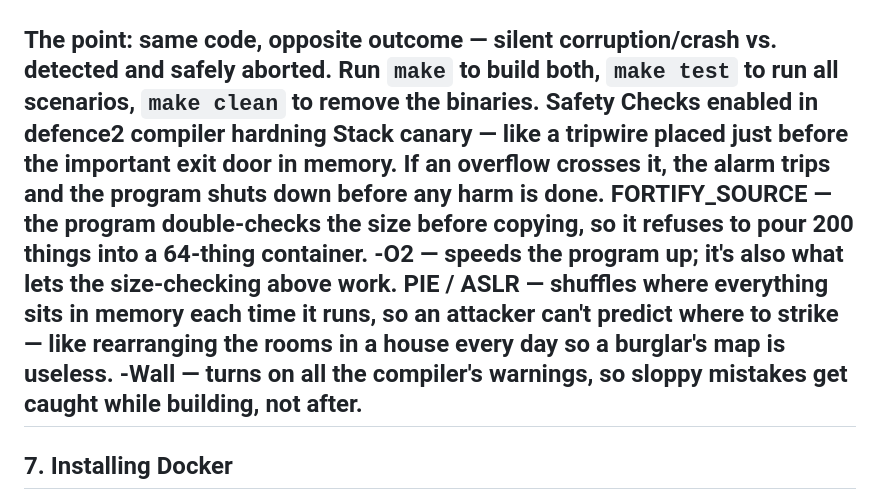
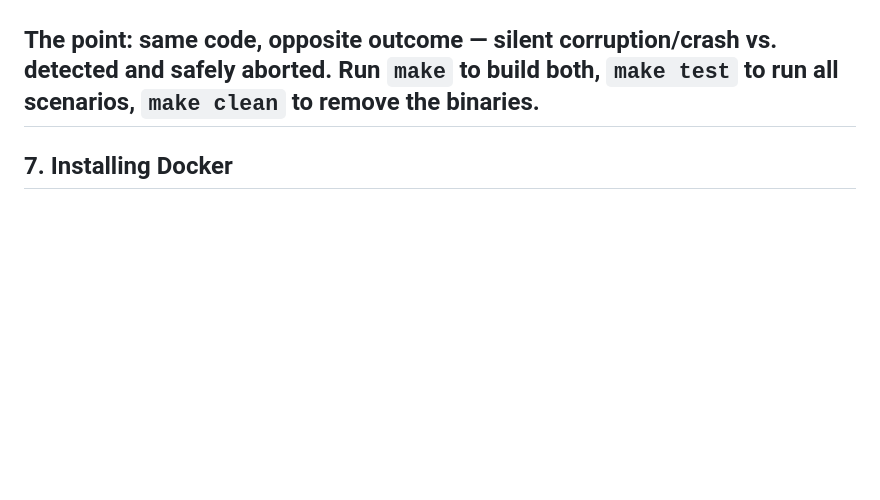
Before and after one commit to sureshbabugandla/cs-buffer-overflow-gui, a Markdown page: README.md, the part around the change. Drawn GitHub-style; blank space fills up the shorter version.

```diff
--- a/README.md
+++ b/README.md
@@ -218,12 +218,6 @@ The Makefile builds the **same source file** twice with opposite security flags.
 The point: **same code, opposite outcome** — silent corruption/crash vs. detected
 and safely aborted. Run `make` to build both, `make test` to run all scenarios,
 `make clean` to remove the binaries.
-**Safety Checks enabled in defence2 compiler hardning**
-**Stack canary** — like a tripwire placed just before the important exit door in memory. If an overflow crosses it, the alarm trips and the program shuts down before any harm is done.
-**FORTIFY_SOURCE** — the program double-checks the size before copying, so it refuses to pour 200 things into a 64-thing container.
-**-O2** — speeds the program up; it's also what lets the size-checking above work.
-**PIE / ASLR** — shuffles where everything sits in memory each time it runs, so an attacker can't predict where to strike — like rearranging the rooms in a house every day so a burglar's map is useless.
-**-Wall** — turns on all the compiler's warnings, so sloppy mistakes get caught while building, not after.
 ---
 
 ## 7. Installing Docker
```
